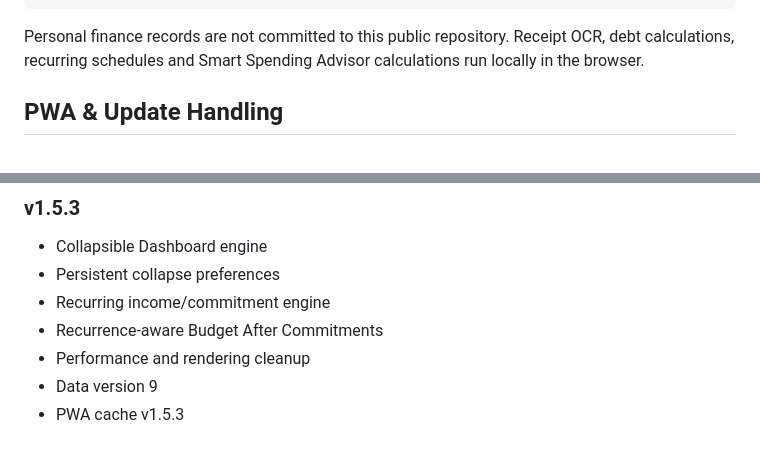
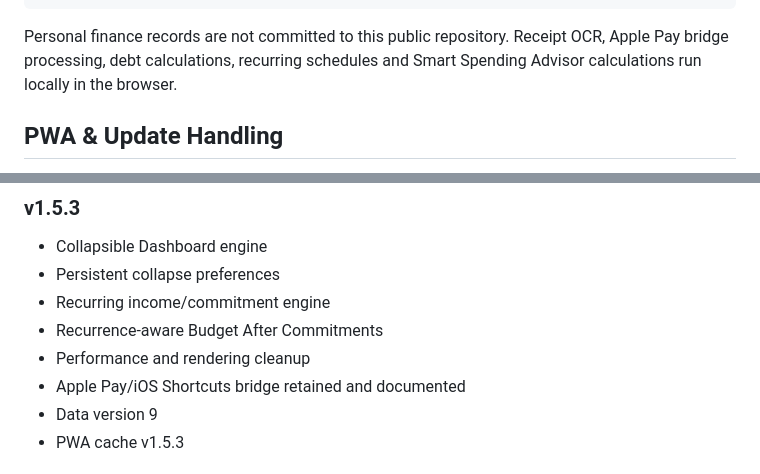
Before and after one commit to YatVFR/MoneyGoWhere, a Markdown page: README.md, 2 parts joined by grey strips. Rendered like a GitHub page.

````diff
--- a/README.md
+++ b/README.md
@@ -194,7 +238,7 @@ Dashboard + local calculations
 Optional user-controlled JSON backup
 ```
 
-Personal finance records are not committed to this public repository. Receipt OCR, debt calculations, recurring schedules and Smart Spending Advisor calculations run locally in the browser.
+Personal finance records are not committed to this public repository. Receipt OCR, Apple Pay bridge processing, debt calculations, recurring schedules and Smart Spending Advisor calculations run locally in the browser.
 
 ## PWA & Update Handling
 
@@ -251,6 +295,7 @@ payLaterPayments
 - Recurring income/commitment engine
 - Recurrence-aware Budget After Commitments
 - Performance and rendering cleanup
+- Apple Pay/iOS Shortcuts bridge retained and documented
 - Data version 9
 - PWA cache v1.5.3
 
````
Also changed, not shown: other parts of README.md (+44 -0 lines).
